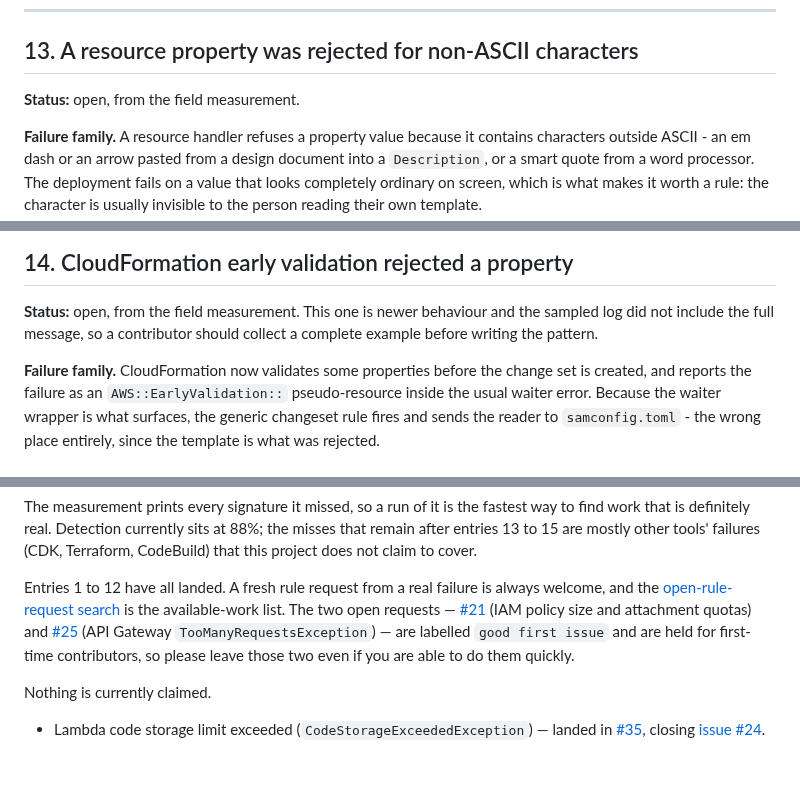
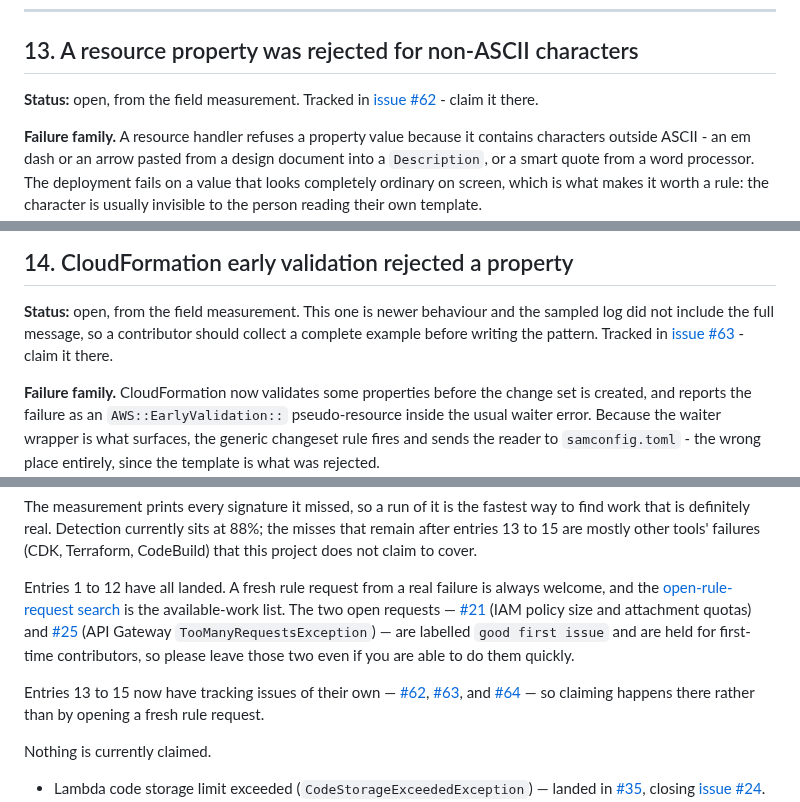
Before and after one commit to jakegold1647/sam-doctor, a Markdown page: docs/rule-roadmap.md, 3 parts joined by grey strips. Drawn GitHub-style; blank space fills up the shorter version.

Commit message:
Link open roadmap entries 13-15 to their tracking issues
Entries 13, 14, and 15 now point at issues #62, #63, and #64 so claiming
happens on the issue instead of via a fresh rule request.

```diff
--- a/docs/rule-roadmap.md
+++ b/docs/rule-roadmap.md
@@ -533,7 +533,9 @@ cause.
 
 ## 13. A resource property was rejected for non-ASCII characters
 
-**Status:** open, from the field measurement.
+**Status:** open, from the field measurement. Tracked in
+[issue #62](https://github.com/jakegold1647/sam-doctor/issues/62) - claim it
+there.
 
 **Failure family.** A resource handler refuses a property value because it
 contains characters outside ASCII - an em dash or an arrow pasted from a design
@@ -572,7 +574,9 @@ the fix is to replace the character, not to remove the description.
 
 **Status:** open, from the field measurement. This one is newer behaviour and the
 sampled log did not include the full message, so a contributor should collect a
-complete example before writing the pattern.
+complete example before writing the pattern. Tracked in
+[issue #63](https://github.com/jakegold1647/sam-doctor/issues/63) - claim it
+there.
 
 **Failure family.** CloudFormation now validates some properties before the
 change set is created, and reports the failure as an `AWS::EarlyValidation::`
@@ -668,6 +674,12 @@ and attachment quotas) and
 first-time contributors, so please leave those two even if you are able to do
 them quickly.
 
+Entries 13 to 15 now have tracking issues of their own —
+[#62](https://github.com/jakegold1647/sam-doctor/issues/62),
+[#63](https://github.com/jakegold1647/sam-doctor/issues/63), and
+[#64](https://github.com/jakegold1647/sam-doctor/issues/64) — so claiming
+happens there rather than by opening a fresh rule request.
+
 Nothing is currently claimed.
 
 - Lambda code storage limit exceeded (`CodeStorageExceededException`) —
```
Also changed, not shown: other parts of docs/rule-roadmap.md (+3 -1 lines).
